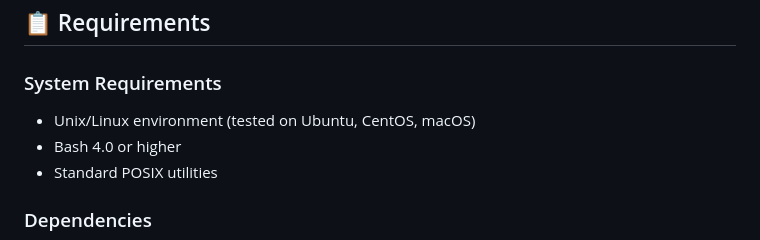
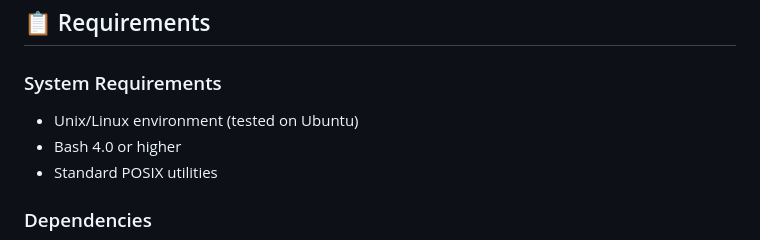
Before and after one commit to AlanKSorata/site_monitor_log, a Markdown page: README.md, the part around the change. Drawn GitHub-style.

Commit message:
update readme - 2

```diff
--- a/README.md
+++ b/README.md
@@ -21,7 +21,7 @@ A comprehensive, lightweight website monitoring solution built with shell script
 
 ### System Requirements
 
-- Unix/Linux environment (tested on Ubuntu, CentOS, macOS)
+- Unix/Linux environment (tested on Ubuntu)
 - Bash 4.0 or higher
 - Standard POSIX utilities
 
```
